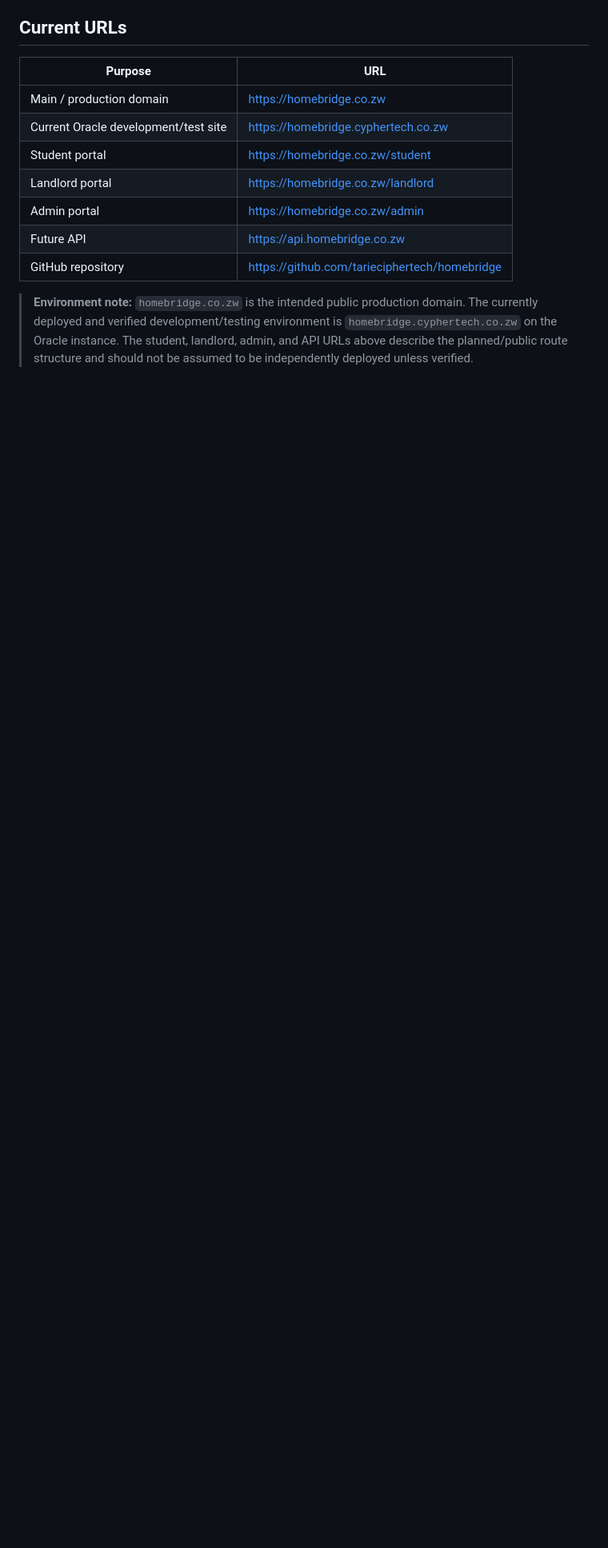
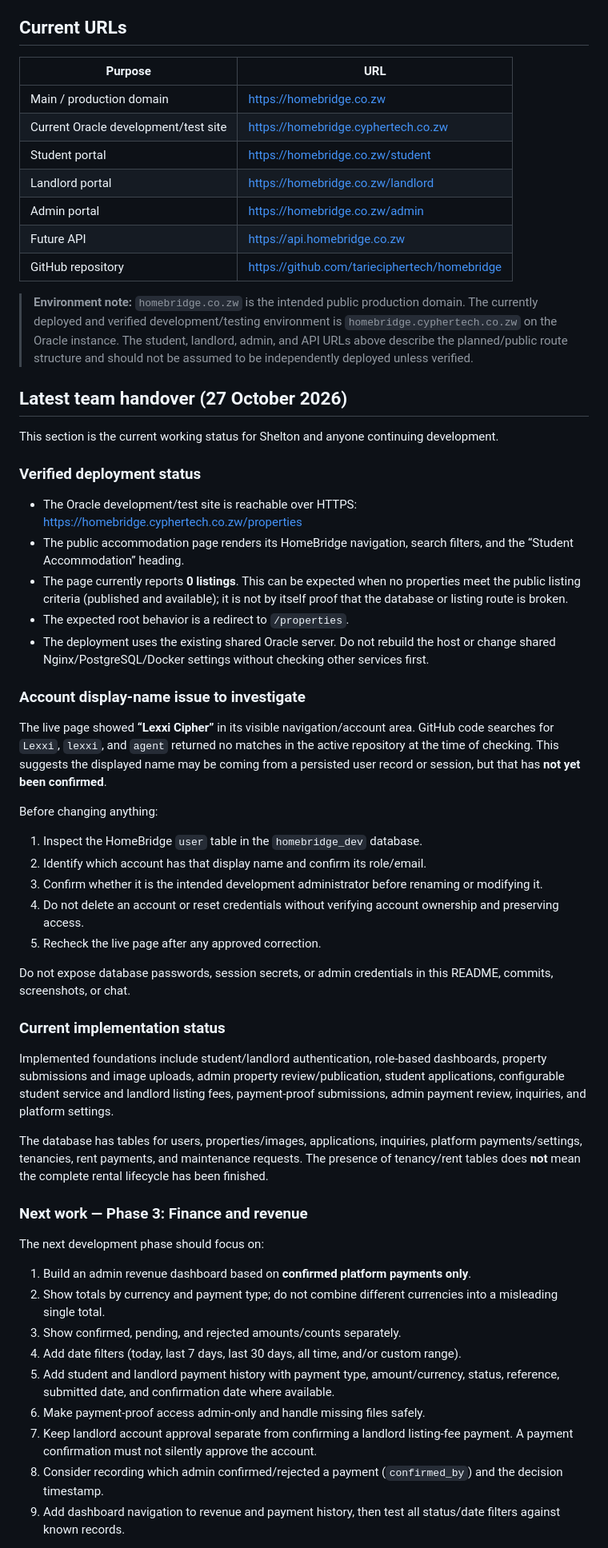
Before and after one commit to tarieciphertech/homebridge, a Markdown page: README.md, the part around one of its changes. Shown at 80% size. Drawn GitHub-style; blank space fills up the shorter version.

Commit message:
docs: update HomeBridge status and Phase 3 handover

```diff
--- a/README.md
+++ b/README.md
@@ -15,3 +15,49 @@ HomeBridge is a student-focused accommodation marketplace and property-managemen
 | GitHub repository | https://github.com/tarieciphertech/homebridge |
 
 > **Environment note:** `homebridge.co.zw` is the intended public production domain. The currently deployed and verified development/testing environment is `homebridge.cyphertech.co.zw` on the Oracle instance. The student, landlord, admin, and API URLs above describe the planned/public route structure and should not be assumed to be independently deployed unless verified.
+
+## Latest team handover (27 October 2026)
+
+This section is the current working status for Shelton and anyone continuing development.
+
+### Verified deployment status
+
+- The Oracle development/test site is reachable over HTTPS: https://homebridge.cyphertech.co.zw/properties
+- The public accommodation page renders its HomeBridge navigation, search filters, and the “Student Accommodation” heading.
+- The page currently reports **0 listings**. This can be expected when no properties meet the public listing criteria (published and available); it is not by itself proof that the database or listing route is broken.
+- The expected root behavior is a redirect to `/properties`.
+- The deployment uses the existing shared Oracle server. Do not rebuild the host or change shared Nginx/PostgreSQL/Docker settings without checking other services first.
+
+### Account display-name issue to investigate
+
+The live page showed **“Lexxi Cipher”** in its visible navigation/account area. GitHub code searches for `Lexxi`, `lexxi`, and `agent` returned no matches in the active repository at the time of checking. This suggests the displayed name may be coming from a persisted user record or session, but that has **not yet been confirmed**.
+
+Before changing anything:
+1. Inspect the HomeBridge `user` table in the `homebridge_dev` database.
+2. Identify which account has that display name and confirm its role/email.
+3. Confirm whether it is the intended development administrator before renaming or modifying it.
+4. Do not delete an account or reset credentials without verifying account ownership and preserving access.
+5. Recheck the live page after any approved correction.
+
+Do not expose database passwords, session secrets, or admin credentials in this README, commits, screenshots, or chat.
+
+### Current implementation status
+
+Implemented foundations include student/landlord authentication, role-based dashboards, property submissions and image uploads, admin property review/publication, student applications, configurable student service and landlord listing fees, payment-proof submissions, admin payment review, inquiries, and platform settings.
+
+The database has tables for users, properties/images, applications, inquiries, platform payments/settings, tenancies, rent payments, and maintenance requests. The presence of tenancy/rent tables does **not** mean the complete rental lifecycle has been finished.
+
+### Next work — Phase 3: Finance and revenue
+
+The next development phase should focus on:
+
+1. Build an admin revenue dashboard based on **confirmed platform payments only**.
+2. Show totals by currency and payment type; do not combine different currencies into a misleading single total.
+3. Show confirmed, pending, and rejected amounts/counts separately.
+4. Add date filters (today, last 7 days, last 30 days, all time, and/or custom range).
+5. Add student and landlord payment history with payment type, amount/currency, status, reference, submitted date, and confirmation date where available.
+6. Make payment-proof access admin-only and handle missing files safely.
+7. Keep landlord account approval separate from confirming a landlord listing-fee payment. A payment confirmation must not silently approve the account.
+8. Consider recording which admin confirmed/rejected a payment (`confirmed_by`) and the decision timestamp.
+9. Add dashboard navigation to revenue and payment history, then test all status/date filters against known records.
+
```
Also changed, not shown: other parts of README.md (+9 -0 lines).
